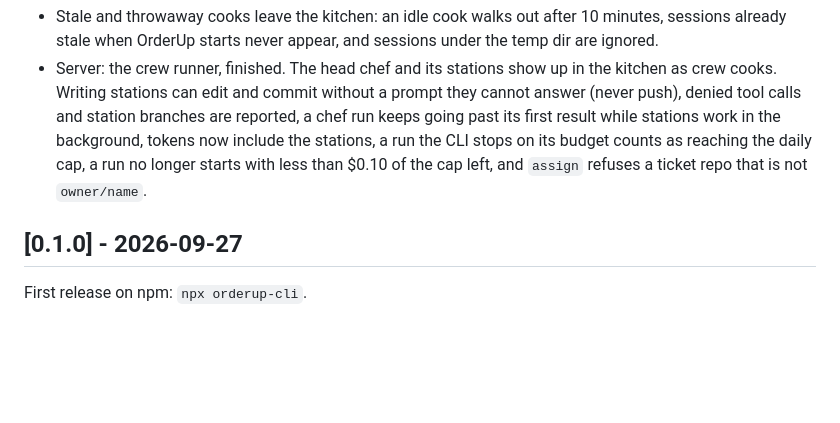
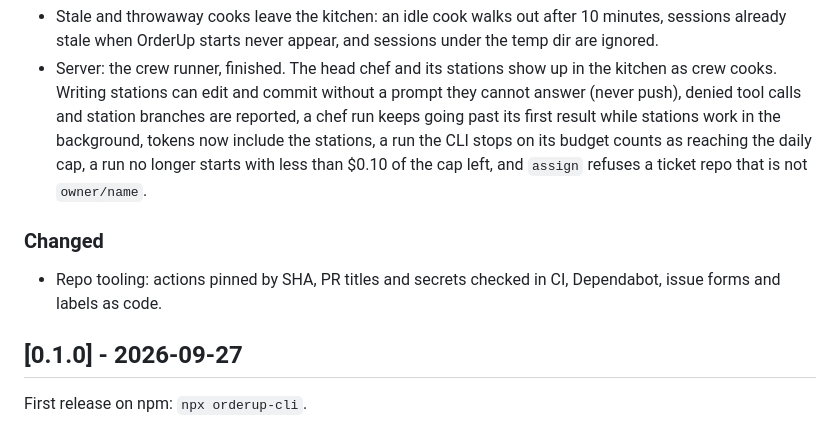
Before and after one commit to enzo-thuilliez/orderup, a Markdown page: CHANGELOG.md, the part around the change. GitHub-like rendering; blank space fills up the shorter version.

Commit message:
docs(changelog): note the repo tooling update
Closes #61

Co-Authored-By: Claude Opus 5.5 <noreply@anthropic.com>
Claude-Session: https://claude.ai/code/session_01QppZ7U5Un3eNUmZUKetpzz

```diff
--- a/CHANGELOG.md
+++ b/CHANGELOG.md
@@ -72,6 +72,11 @@ project adheres to [Semantic Versioning](https://semver.org/spec/v2.0.0.html).
   longer starts with less than $0.10 of the cap left, and `assign` refuses a ticket repo that
   is not `owner/name`.
 
+### Changed
+
+- Repo tooling: actions pinned by SHA, PR titles and secrets checked in CI, Dependabot,
+  issue forms and labels as code.
+
 ## [0.1.0] - 2026-09-27
 
 First release on npm: `npx orderup-cli`.
```
